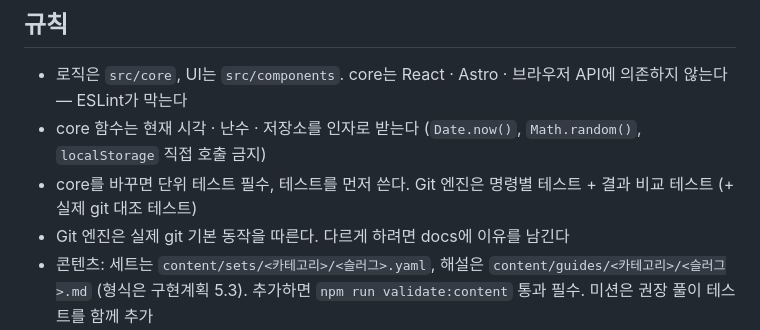
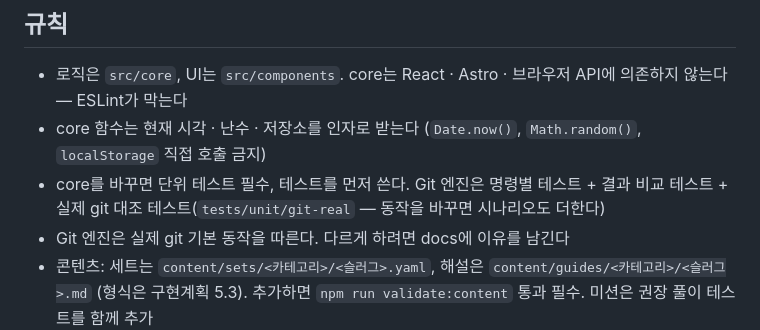
Before and after one commit to seokan80/dev-keys, a Markdown page: AGENTS.md, the part around the change. GitHub-like rendering.

```diff
--- a/AGENTS.md
+++ b/AGENTS.md
@@ -8,7 +8,7 @@
 
 - 로직은 `src/core`, UI는 `src/components`. core는 React · Astro · 브라우저 API에 의존하지 않는다 — ESLint가 막는다
 - core 함수는 현재 시각 · 난수 · 저장소를 인자로 받는다 (`Date.now()`, `Math.random()`, `localStorage` 직접 호출 금지)
-- core를 바꾸면 단위 테스트 필수, 테스트를 먼저 쓴다. Git 엔진은 명령별 테스트 + 결과 비교 테스트 (+ 실제 git 대조 테스트)
+- core를 바꾸면 단위 테스트 필수, 테스트를 먼저 쓴다. Git 엔진은 명령별 테스트 + 결과 비교 테스트 + 실제 git 대조 테스트(`tests/unit/git-real` — 동작을 바꾸면 시나리오도 더한다)
 - Git 엔진은 실제 git 기본 동작을 따른다. 다르게 하려면 docs에 이유를 남긴다
 - 콘텐츠: 세트는 `content/sets/<카테고리>/<슬러그>.yaml`, 해설은 `content/guides/<카테고리>/<슬러그>.md` (형식은 구현계획 5.3). 추가하면 `npm run validate:content` 통과 필수. 미션은 권장 풀이 테스트를 함께 추가
 - 해설은 줄 위 주석(`note`·`notes`)으로 보인다. Git 세트는 명령마다 실제 출력(`output`, git 2.4x 기준)을 붙이고, 출력이 앞뒤로 맞는 이야기로 쓴다
```
Also changed, not shown: docs/구현계획.md (+18 -14 lines).
